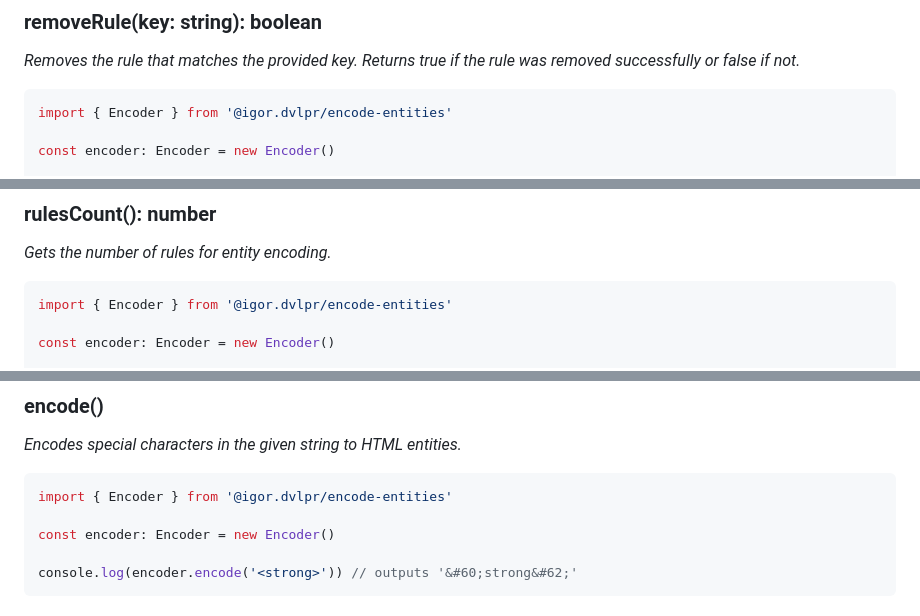
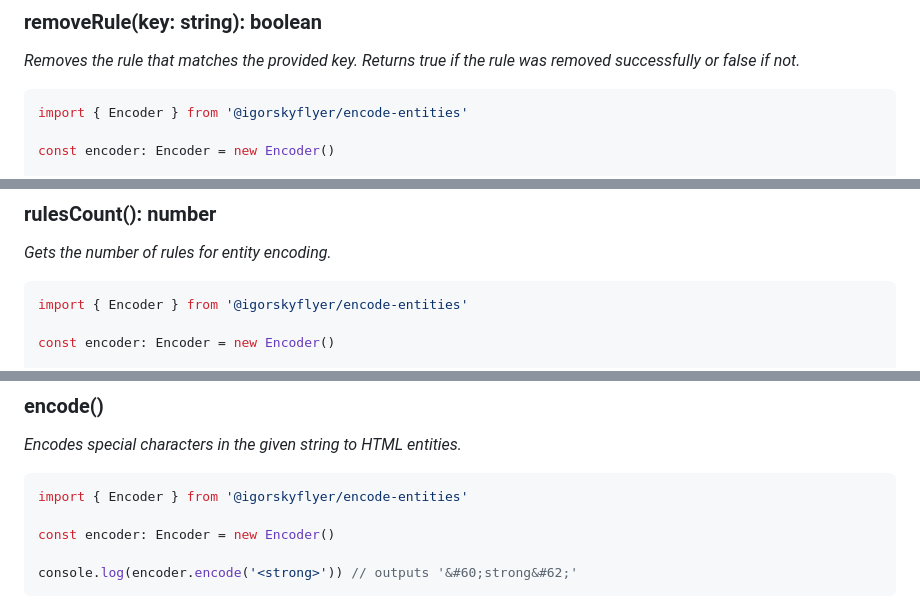
Before and after one commit to igorskyflyer/npm-encode-entities, a Markdown page: README.md, 3 parts joined by grey strips. Rendered like a GitHub page.

````diff
--- a/README.md
+++ b/README.md
@@ -141,7 +157,7 @@ _Removes the rule that matches the provided key._
 _Returns true if the rule was removed successfully or false if not._
 
 ```ts
-import { Encoder } from '@igor.dvlpr/encode-entities'
+import { Encoder } from '@igorskyflyer/encode-entities'
 
 const encoder: Encoder = new Encoder()
 
@@ -162,7 +178,7 @@ console.log(encoder.rulesCount()) // outputs 20
 _Gets the number of rules for entity encoding._
 
 ```ts
-import { Encoder } from '@igor.dvlpr/encode-entities'
+import { Encoder } from '@igorskyflyer/encode-entities'
 
 const encoder: Encoder = new Encoder()
 
@@ -182,7 +198,7 @@ console.log(encoder.rulesCount()) // outputs 21
 _Encodes special characters in the given string to HTML entities._
 
 ```ts
-import { Encoder } from '@igor.dvlpr/encode-entities'
+import { Encoder } from '@igorskyflyer/encode-entities'
 
 const encoder: Encoder = new Encoder()
 
````
Also changed, not shown: other parts of README.md (+24 -8 lines).
